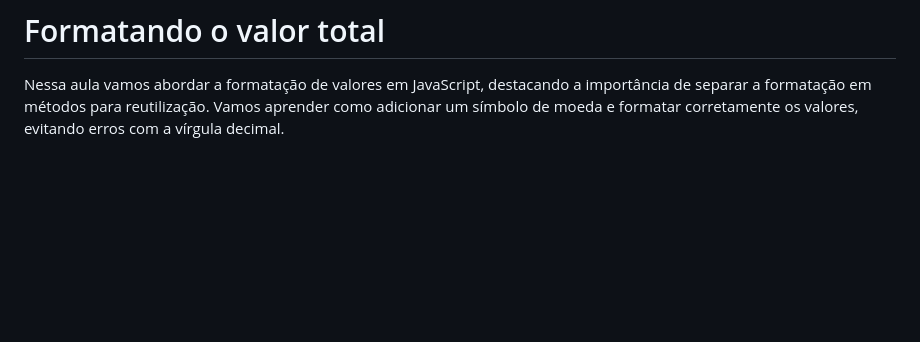
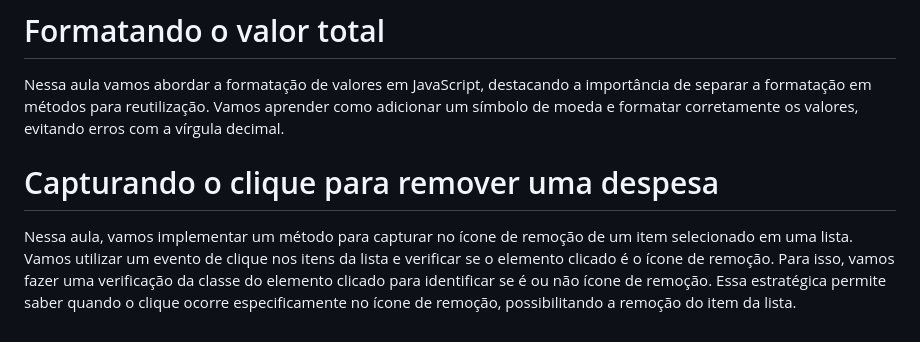
Before and after one commit to andreskull2/refund, a Markdown page: notes.md, the part around the change. GitHub-like rendering; blank space fills up the shorter version.

Commit message:
Add notes - Capturando o clique para remover uma despesa

```diff
--- a/notes.md
+++ b/notes.md
@@ -53,3 +53,6 @@ Nessa aula, vamos remover caracteres não numéricos e substituir vírgulas por
 
 # Formatando o valor total
 Nessa aula vamos abordar a formatação de valores em JavaScript, destacando a importância de separar a formatação em métodos para reutilização. Vamos aprender como adicionar um símbolo de moeda e formatar corretamente os valores, evitando erros com a vírgula decimal.
+
+# Capturando o clique para remover uma despesa
+Nessa aula, vamos implementar um método para capturar no ícone de remoção de um item selecionado em uma lista. Vamos utilizar um evento de clique nos itens da lista e verificar se o elemento clicado é o ícone de remoção. Para isso, vamos fazer uma verificação da classe do elemento clicado para identificar se é ou não ícone de remoção. Essa estratégica permite saber quando o clique ocorre especificamente no ícone de remoção, possibilitando a remoção do item da lista.
```
